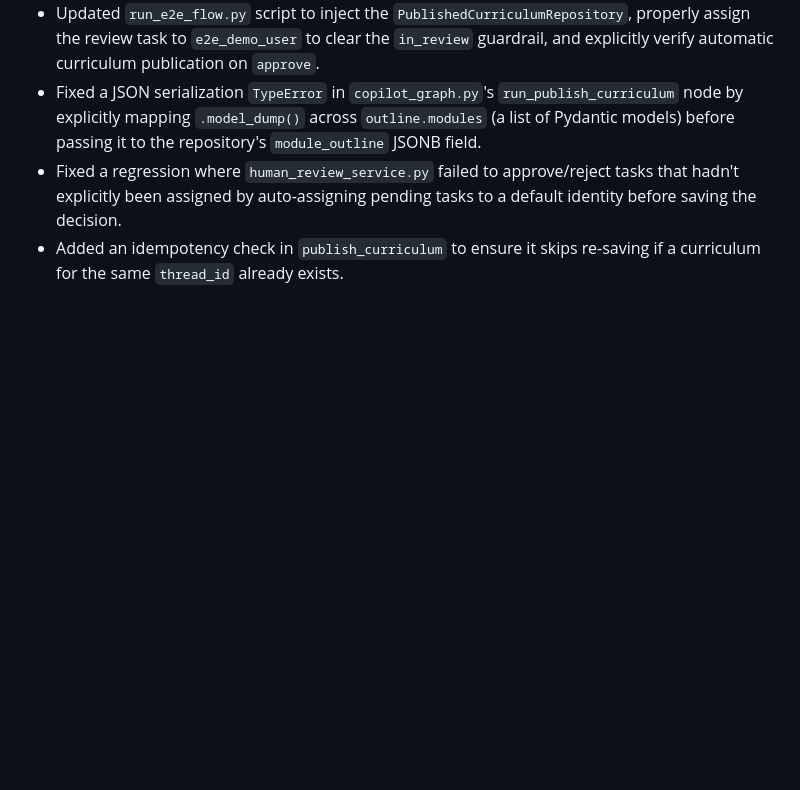
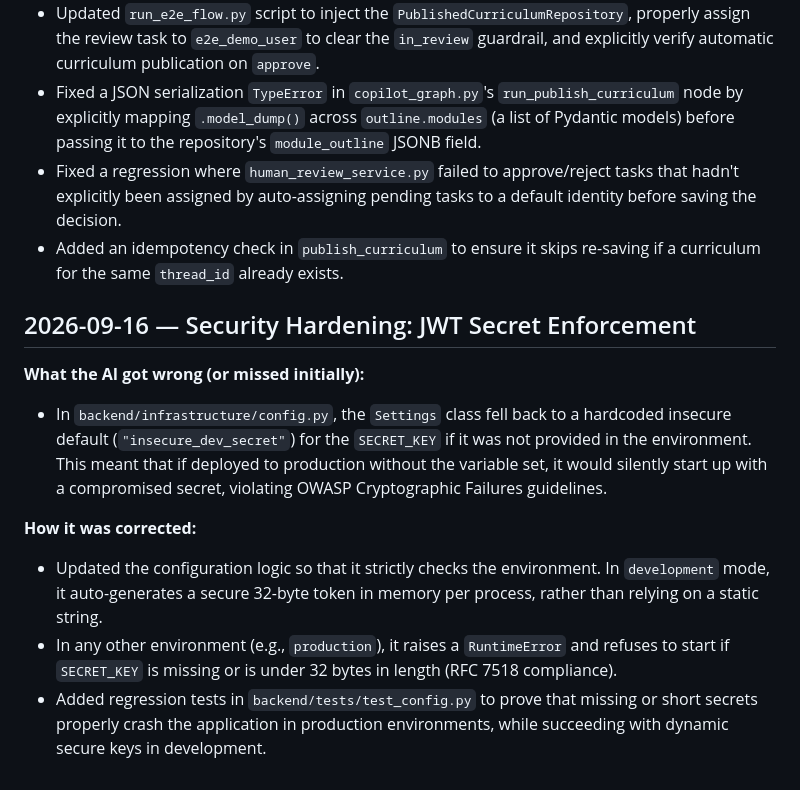
Before and after one commit to rana-alaa-abdelaziz/Domain-Copilot, a Markdown page: docs/AI-USAGE-LOG.md, the part around the change. Rendered like a GitHub page; blank space fills up the shorter version.

Commit message:
docs: log JWT security fix

```diff
--- a/docs/AI-USAGE-LOG.md
+++ b/docs/AI-USAGE-LOG.md
@@ -159,3 +159,13 @@ is not evidence of what a document actually contains.
 - Fixed a JSON serialization `TypeError` in `copilot_graph.py`'s `run_publish_curriculum` node by explicitly mapping `.model_dump()` across `outline.modules` (a list of Pydantic models) before passing it to the repository's `module_outline` JSONB field.
 - Fixed a regression where `human_review_service.py` failed to approve/reject tasks that hadn't explicitly been assigned by auto-assigning pending tasks to a default identity before saving the decision.
 - Added an idempotency check in `publish_curriculum` to ensure it skips re-saving if a curriculum for the same `thread_id` already exists.
+
+## 2026-09-16 — Security Hardening: JWT Secret Enforcement
+
+**What the AI got wrong (or missed initially):**
+- In `backend/infrastructure/config.py`, the `Settings` class fell back to a hardcoded insecure default (`"insecure_dev_secret"`) for the `SECRET_KEY` if it was not provided in the environment. This meant that if deployed to production without the variable set, it would silently start up with a compromised secret, violating OWASP Cryptographic Failures guidelines.
+
+**How it was corrected:**
+- Updated the configuration logic so that it strictly checks the environment. In `development` mode, it auto-generates a secure 32-byte token in memory per process, rather than relying on a static string.
+- In any other environment (e.g., `production`), it raises a `RuntimeError` and refuses to start if `SECRET_KEY` is missing or is under 32 bytes in length (RFC 7518 compliance).
+- Added regression tests in `backend/tests/test_config.py` to prove that missing or short secrets properly crash the application in production environments, while succeeding with dynamic secure keys in development.
```
